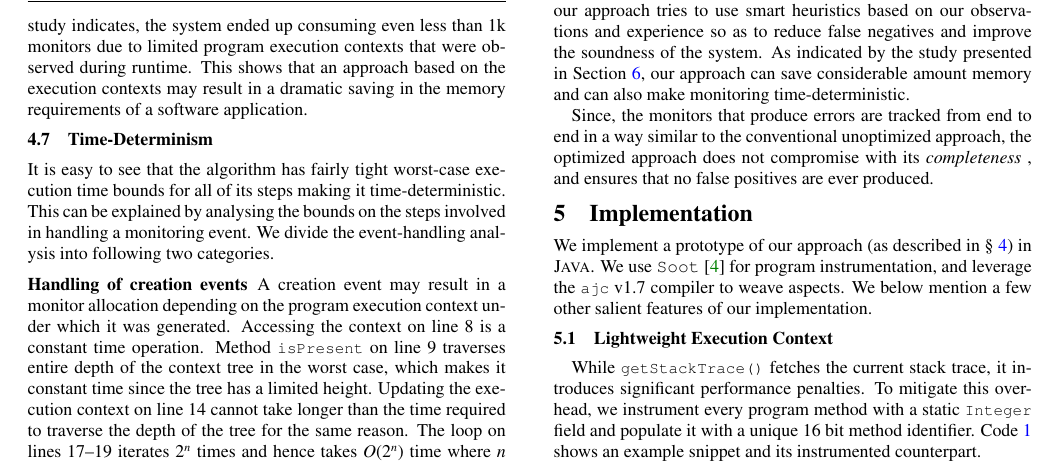
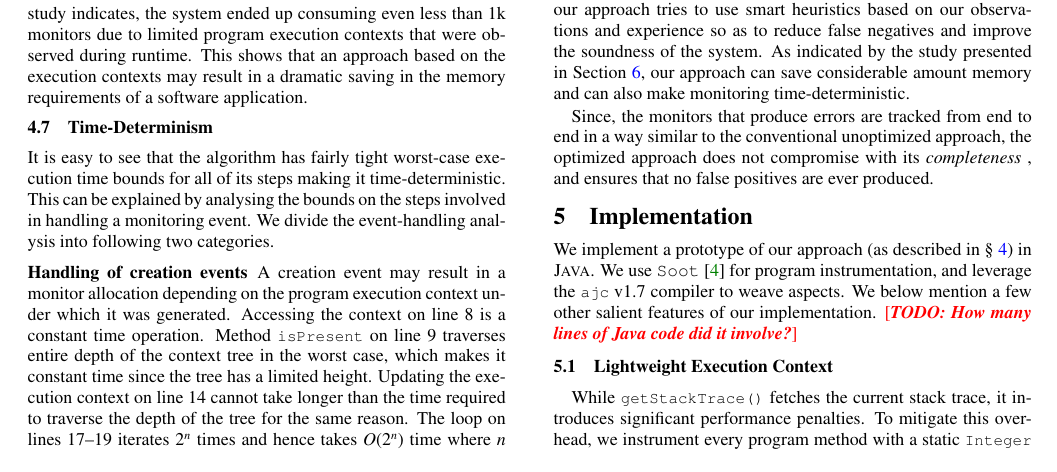
Before and after one commit to aritradhar/ISSTA2016, a LaTeX paper (paper.tex, which reads sections/implementation.tex): part of page 5 of 10, cut so that both start at the same text. Compiled offline with pdfLaTeX; a LaTeX package or settings file that is missing is left out.

Commit message:
minor edit

```diff
--- a/sections/implementation.tex
+++ b/sections/implementation.tex
@@ -8,7 +8,8 @@
 We implement a prototype of our approach (as described in~\xref{sec:approach})
 in \textsc{Java}. We use \texttt{Soot}~\cite{soot} for program instrumentation,
 and leverage the \code{ajc} v$1.7$ compiler to weave aspects. We below mention a
-few other salient features of our implementation.
+few other salient features of our implementation. \note{How many lines of Java
+code did it involve?}
 
 %The aspects are then woven using ajc 1.7 compiler, and
 %the resulting Java program is executed on HPC server running Cent OS 6.5 and
```
